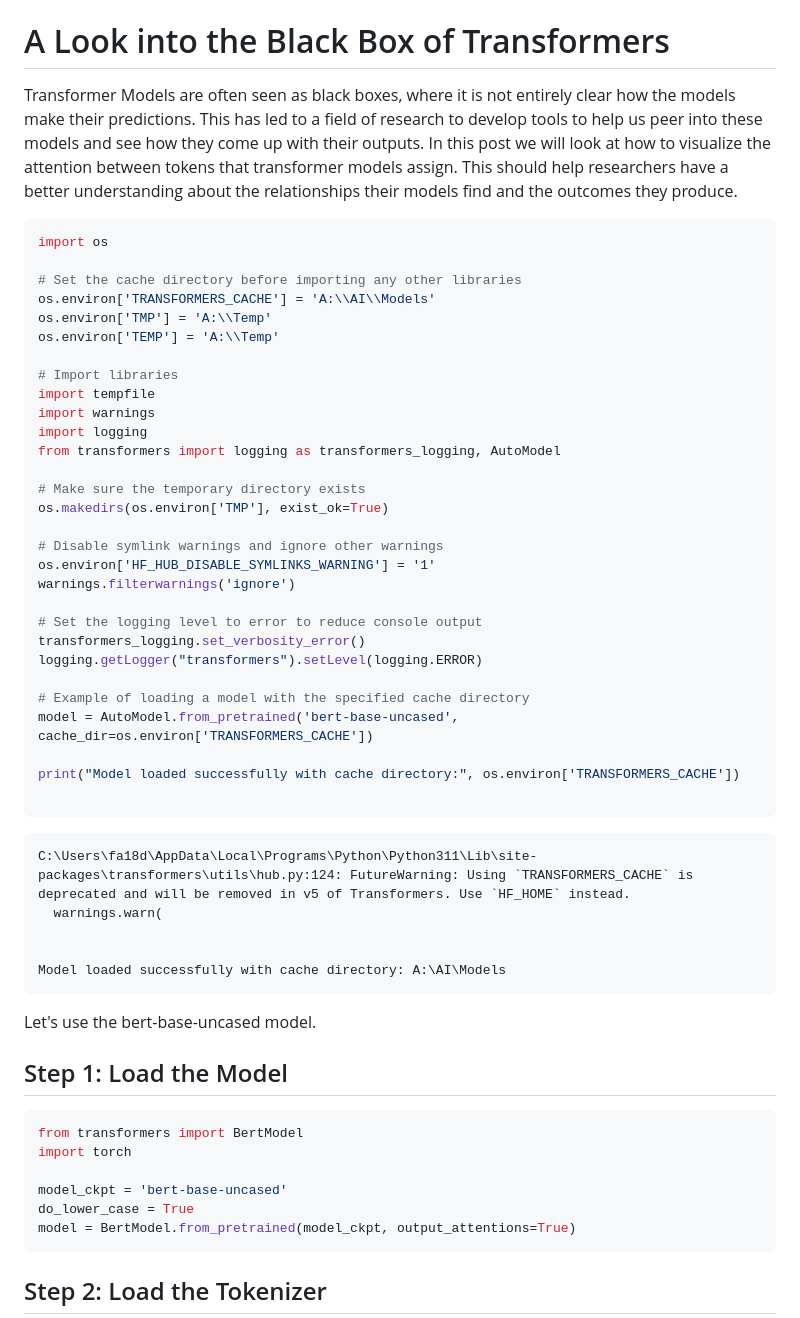
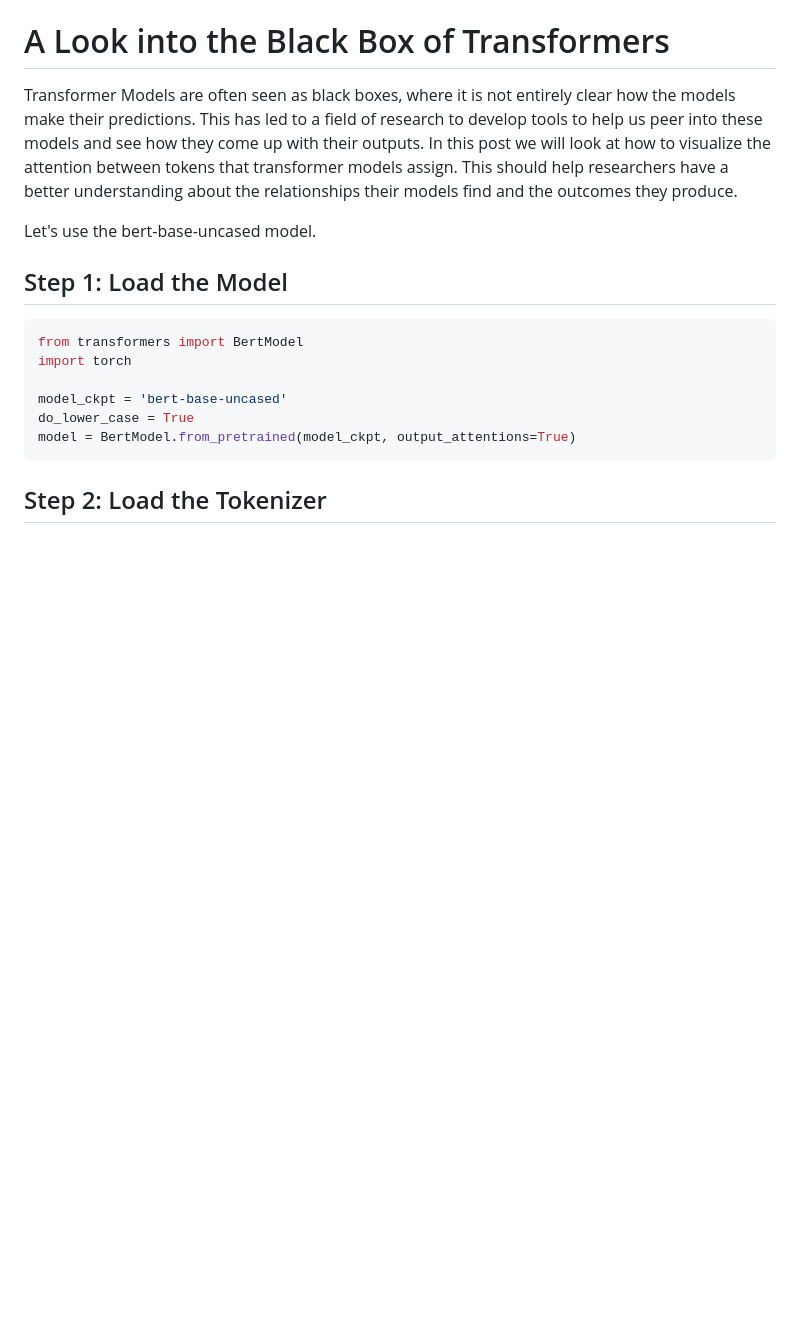
Before and after one commit to DanBaissa/NLP, a Markdown page: Visualizing_attention/Visualizing_attention.md, the part around the change. Drawn GitHub-style; blank space fills up the shorter version.

````diff
--- a/Visualizing_attention/Visualizing_attention.md
+++ b/Visualizing_attention/Visualizing_attention.md
@@ -2,46 +2,6 @@
 
 Transformer Models are often seen as black boxes, where it is not entirely clear how the models make their predictions. This has led to a field of research to develop tools to help us peer into these models and see how they come up with their outputs. In this post we will look at how to visualize the attention between tokens that transformer models assign. This should help researchers have a better understanding about the relationships their models find and the outcomes they produce.
 
-
-
-
-```python
-import os
-
-# Set the cache directory before importing any other libraries
-os.environ['TRANSFORMERS_CACHE'] = 'A:\\AI\\Models'
-os.environ['TMP'] = 'A:\\Temp'
-os.environ['TEMP'] = 'A:\\Temp'
-
-# Import libraries
-import tempfile
-import warnings
-import logging
-from transformers import logging as transformers_logging, AutoModel
-
-# Make sure the temporary directory exists
-os.makedirs(os.environ['TMP'], exist_ok=True)
-
-# Disable symlink warnings and ignore other warnings
-os.environ['HF_HUB_DISABLE_SYMLINKS_WARNING'] = '1'
-warnings.filterwarnings('ignore')
-
-# Set the logging level to error to reduce console output
-transformers_logging.set_verbosity_error()
-logging.getLogger("transformers").setLevel(logging.ERROR)
-
-# Example of loading a model with the specified cache directory
-model = AutoModel.from_pretrained('bert-base-uncased', cache_dir=os.environ['TRANSFORMERS_CACHE'])
-
-print("Model loaded successfully with cache directory:", os.environ['TRANSFORMERS_CACHE'])
-
-```
-
-    C:\Users\fa18d\AppData\Local\Programs\Python\Python311\Lib\site-packages\transformers\utils\hub.py:124: FutureWarning: Using `TRANSFORMERS_CACHE` is deprecated and will be removed in v5 of Transformers. Use `HF_HOME` instead.
-      warnings.warn(
-
-
-    Model loaded successfully with cache directory: A:\AI\Models
 
 
 Let's use the bert-base-uncased model.
````
